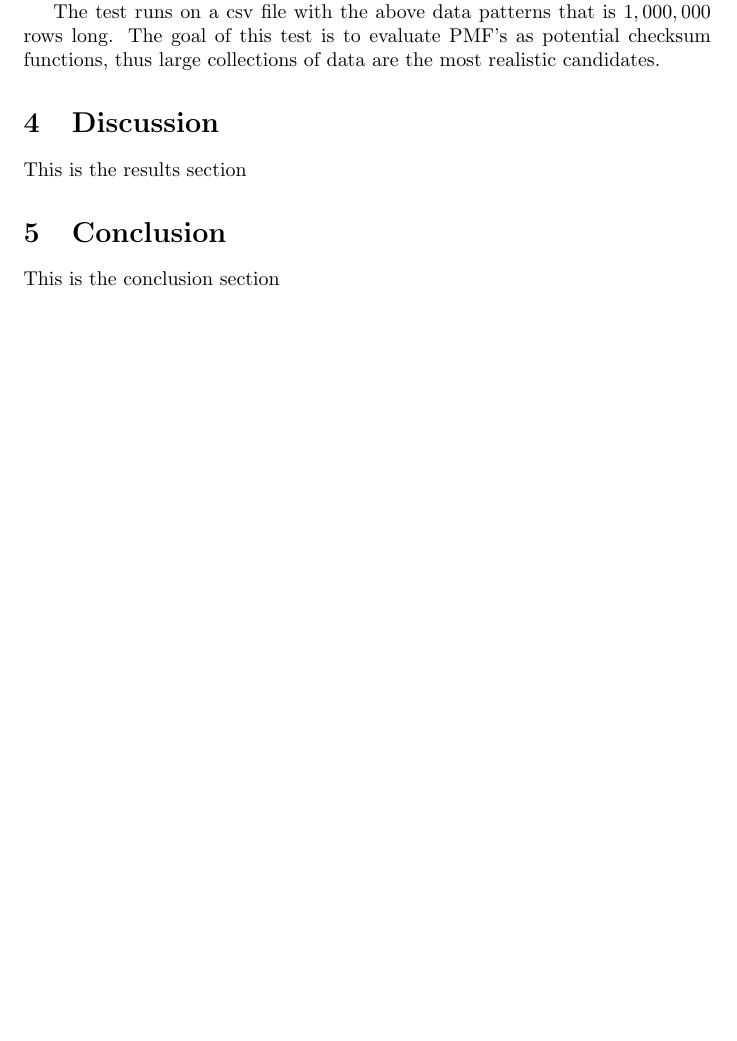
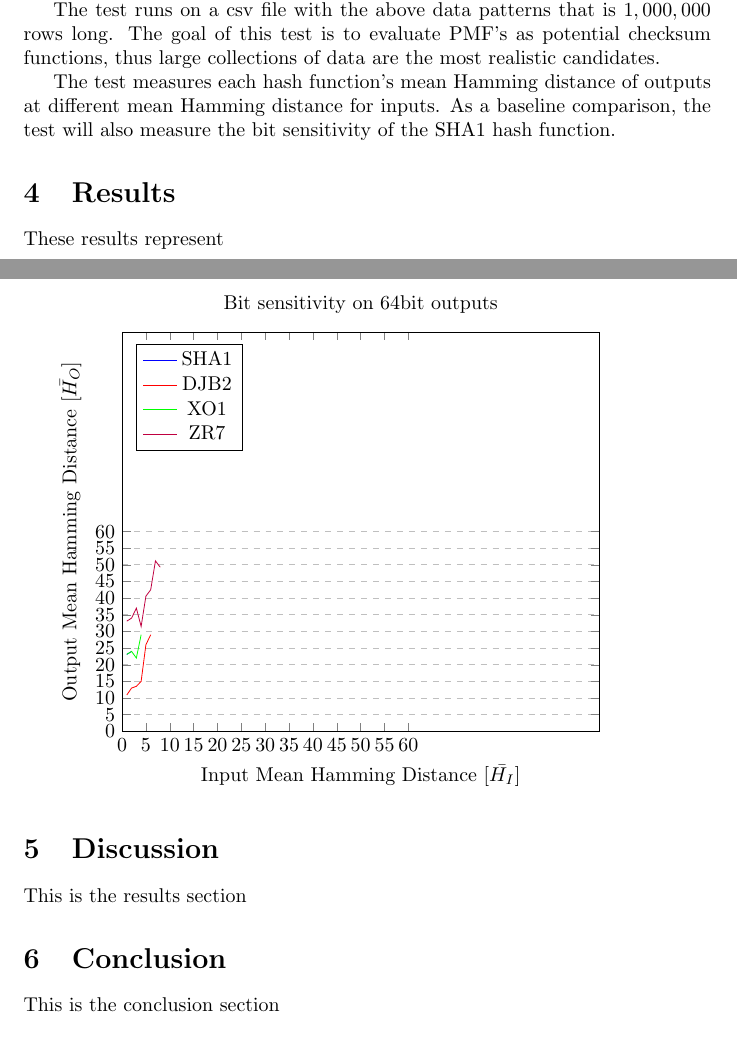
Before and after one commit to jweinst1/Primitive-Hash-Sensitivity-Paper, a LaTeX paper (main.tex): part of page 4 of 5 before the commit and two parts of pages 4 and 5 of 6 after it, the two joined at a grey line, cut so that both start at the same text, the shorter picture padded with empty space. Compiled offline with pdfLaTeX.

Commit message:
add pgfplots for data

```diff
--- a/main.tex
+++ b/main.tex
@@ -14,6 +14,8 @@
 \usepackage{amsfonts}
 \usepackage{amsthm}
 \usepackage{amssymb}
+\usepackage{pgfplots}
+\pgfplotsset{width=10cm,compat=1.9}
 \newtheorem{definition}{Definition}[subsection]
 \newtheorem{theorem}{Theorem}[subsection]
 
@@ -140,6 +142,61 @@ The input used for the bit sensitivity test is a uniformly constructed csv file.
 
 The test runs on a csv file with the above data patterns that is $1,000,000$ rows long. The goal of this test is to evaluate PMF's as potential checksum functions, thus large collections of data are the most realistic candidates.
 
+The test measures each hash function's mean Hamming distance of outputs at different mean Hamming distance for inputs. As a baseline comparison, the test will also measure the bit sensitivity of the SHA1 hash function.
+
+\section{Results}
+
+These results represent
+
+\begin{tikzpicture}
+\begin{axis}[
+    title={Bit sensitivity on 64bit outputs},
+    xlabel={Input Mean Hamming Distance [$\Bar{H_I}$]},
+    ylabel={Output Mean Hamming Distance [$\Bar{H_O}$]},
+    xmin=0, xmax=100,
+    ymin=0, ymax=120,
+    xtick={0, 5, 10, 15, 20, 25, 30, 35, 40, 45, 50, 55, 60},
+    ytick={0, 5, 10, 15, 20, 25, 30, 35, 40, 45, 50, 55, 60},
+    legend pos=north west,
+    ymajorgrids=true,
+    grid style=dashed,
+]
+
+\addplot[
+    color=blue
+    ]
+    coordinates {
+    (1, 23.1)(2, 24)
+    };
+    \legend{ZR7}
+
+\addplot[
+    color=red
+    ]
+    coordinates {
+    (1, 10.9)(2, 13)(3, 13.5)(4, 15)(5, 26)(6, 29)
+    };
+    \legend{DJB2}
+
+\addplot[
+    color=green
+    ]
+    coordinates {
+    (1, 23.1)(2, 24)(3, 22)(4, 29)
+    };
+    \legend{XO1}
+
+\addplot[
+    color=purple
+    ]
+    coordinates {
+    (1, 33.1)(2, 34)(3, 37)(4, 31.5)(5, 40.6)(6, 42.5)(7, 51.2)(8, 49.3)
+    };
+    \legend{SHA1, DJB2, XO1, ZR7}
+
+\end{axis}
+\end{tikzpicture}
+
 \section{Discussion}
 
 This is the results section
```
